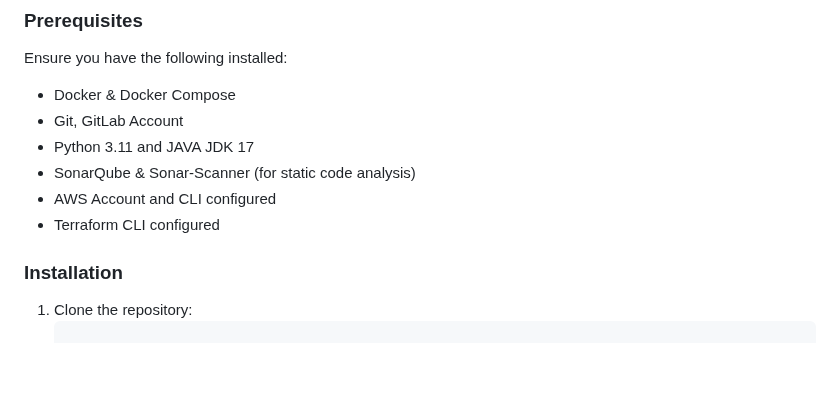
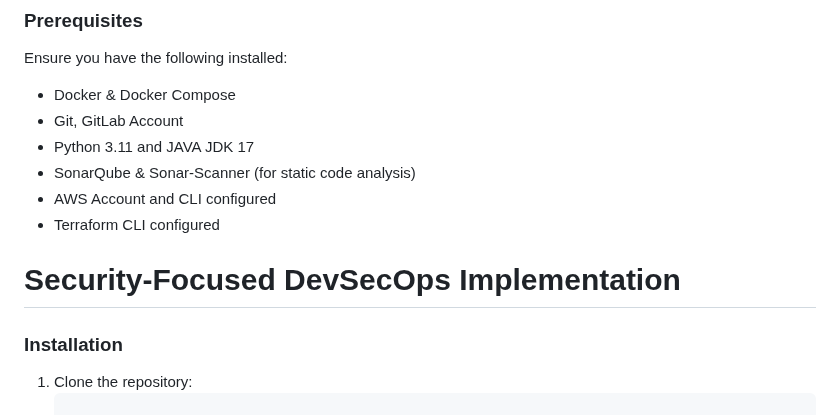
Before and after one commit to 0xfarben/ortho-secure, a Markdown page: README.md, the part around one of its changes. GitHub-like rendering; blank space fills up the shorter version.

```diff
--- a/README.md
+++ b/README.md
@@ -49,6 +48,9 @@ Ensure you have the following installed:
 - SonarQube & Sonar-Scanner (for static code analysis)
 - AWS Account and CLI configured
 - Terraform CLI configured
+
+
+# Security-Focused DevSecOps Implementation
 
 ### Installation
 1. Clone the repository:
```
Also changed, not shown: other parts of README.md (+1 -2 lines).
